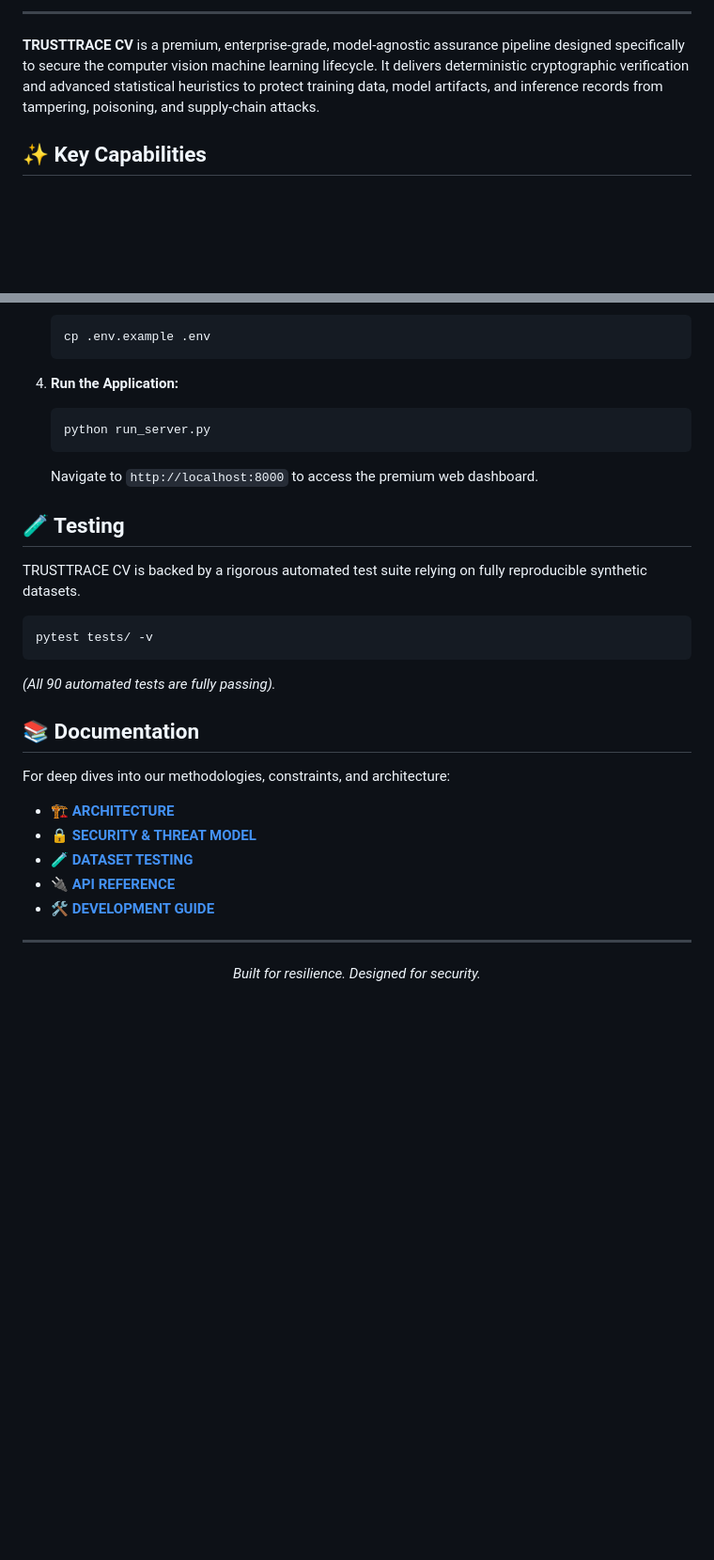
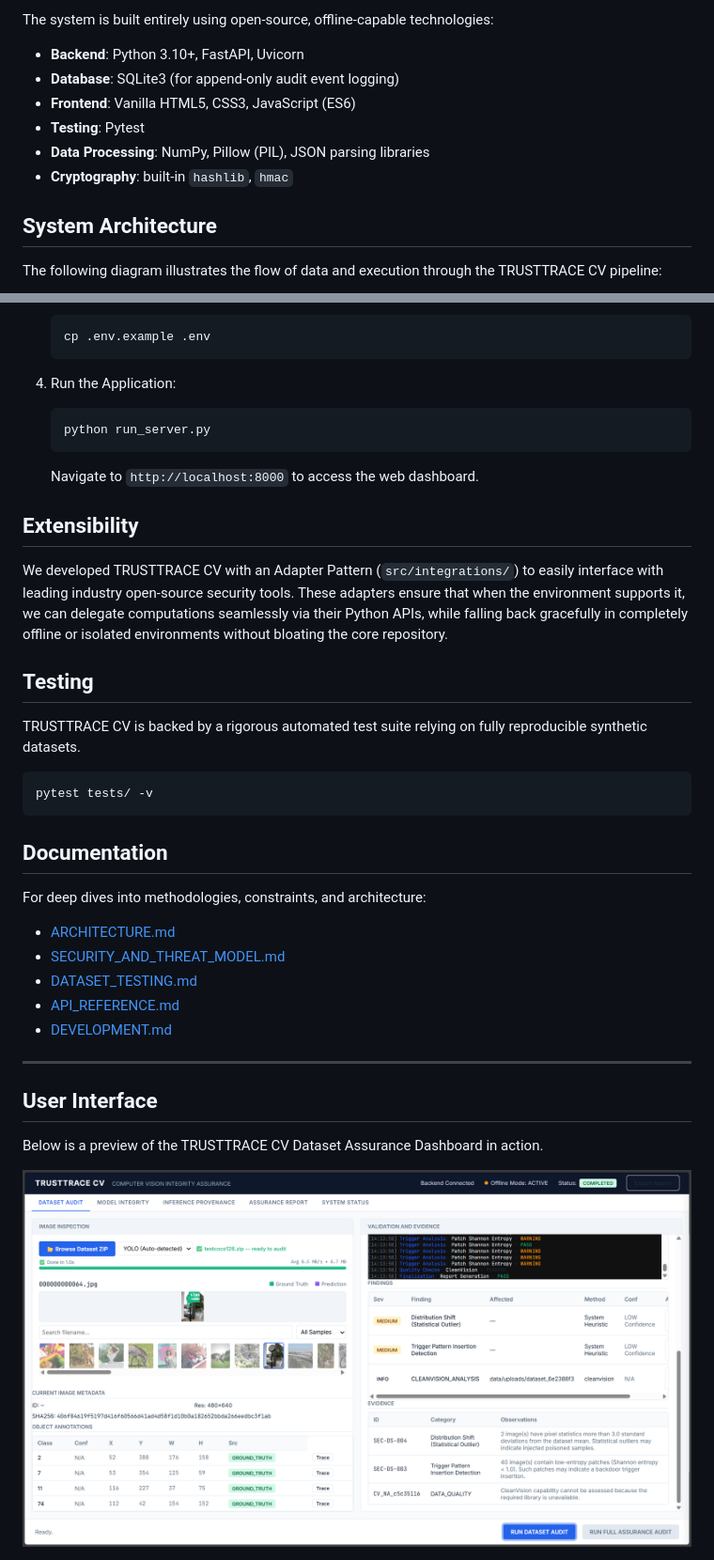
Before and after one commit to x2ankit/trusttracecv, a Markdown page: README.md, 2 parts joined by grey strips. Shown at 94% size. Drawn GitHub-style; blank space fills up the shorter version.

Commit message:
docs: add architecture diagram and math formulas, remove emojis

````diff
--- a/README.md
+++ b/README.md
@@ -12,7 +6,13 @@
 
----
+The system is built entirely using open-source, offline-capable technologies:
+* **Backend**: Python 3.10+, FastAPI, Uvicorn
+* **Database**: SQLite3 (for append-only audit event logging)
+* **Frontend**: Vanilla HTML5, CSS3, JavaScript (ES6)
+* **Testing**: Pytest
+* **Data Processing**: NumPy, Pillow (PIL), JSON parsing libraries
+* **Cryptography**: built-in `hashlib`, `hmac`
 
-**TRUSTTRACE CV** is a premium, enterprise-grade, model-agnostic assurance pipeline designed specifically to secure the computer vision machine learning lifecycle. It delivers deterministic cryptographic verification and advanced statistical heuristics to protect training data, model artifacts, and inference records from tampering, poisoning, and supply-chain attacks.
+## System Architecture
 
-## ✨ Key Capabilities
+The following diagram illustrates the flow of data and execution through the TRUSTTRACE CV pipeline:
 
@@ -64,30 +112,38 @@ We developed TRUSTTRACE CV with an **Adapter Pattern** (`src/integrations/`) to
    cp .env.example .env
    ```
 
-4. **Run the Application:**
+4. Run the Application:
    ```bash
    python run_server.py
    ```
-   Navigate to `http://localhost:8000` to access the premium web dashboard.
+   Navigate to `http://localhost:8000` to access the web dashboard.
 
-## 🧪 Testing
+## Extensibility
+
+We developed TRUSTTRACE CV with an Adapter Pattern (`src/integrations/`) to easily interface with leading industry open-source security tools. These adapters ensure that when the environment supports it, we can delegate computations seamlessly via their Python APIs, while falling back gracefully in completely offline or isolated environments without bloating the core repository.
+
+## Testing
 
 TRUSTTRACE CV is backed by a rigorous automated test suite relying on fully reproducible synthetic datasets.
 ```bash
 pytest tests/ -v
 ```
-*(All 90 automated tests are fully passing).*
 
-## 📚 Documentation
+## Documentation
 
-For deep dives into our methodologies, constraints, and architecture:
-- 🏗️ [**ARCHITECTURE**](docs/ARCHITECTURE.md)
-- 🔒 [**SECURITY & THREAT MODEL**](docs/SECURITY_AND_THREAT_MODEL.md)
-- 🧪 [**DATASET TESTING**](docs/DATASET_TESTING.md)
-- 🔌 [**API REFERENCE**](docs/API_REFERENCE.md)
-- 🛠️ [**DEVELOPMENT GUIDE**](docs/DEVELOPMENT.md)
+For deep dives into methodologies, constraints, and architecture:
+* [ARCHITECTURE.md](docs/ARCHITECTURE.md)
+* [SECURITY_AND_THREAT_MODEL.md](docs/SECURITY_AND_THREAT_MODEL.md)
+* [DATASET_TESTING.md](docs/DATASET_TESTING.md)
+* [API_REFERENCE.md](docs/API_REFERENCE.md)
+* [DEVELOPMENT.md](docs/DEVELOPMENT.md)
 
 ---
+
+## User Interface
+
+Below is a preview of the TRUSTTRACE CV Dataset Assurance Dashboard in action.
+
 <div align="center">
-  <i>Built for resilience. Designed for security.</i>
+  <img src="assets/ui.png" alt="TRUSTTRACE CV UI Screenshot" width="800">
 </div>
````
Also changed, not shown: other parts of README.md (+73 -31 lines).
